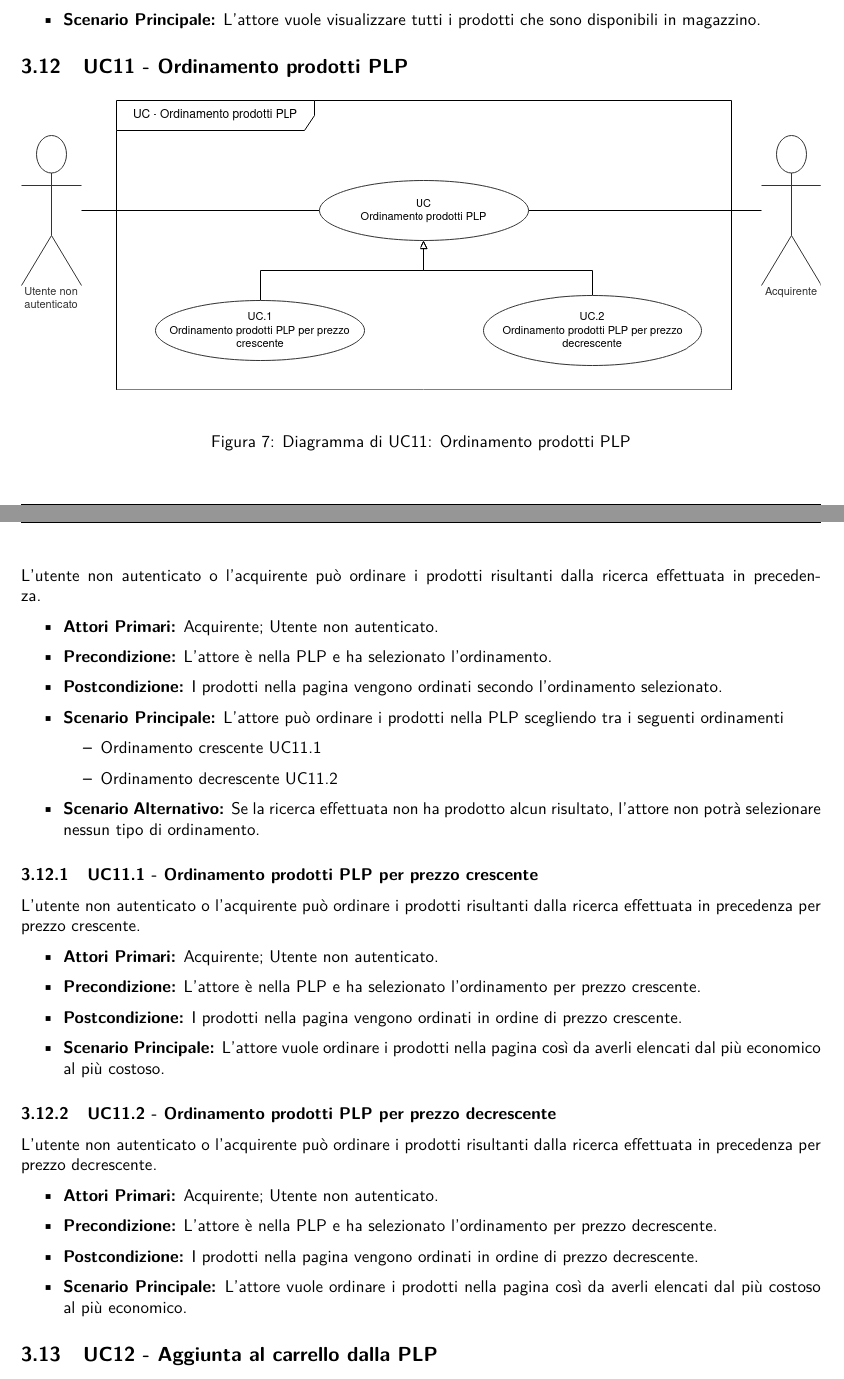
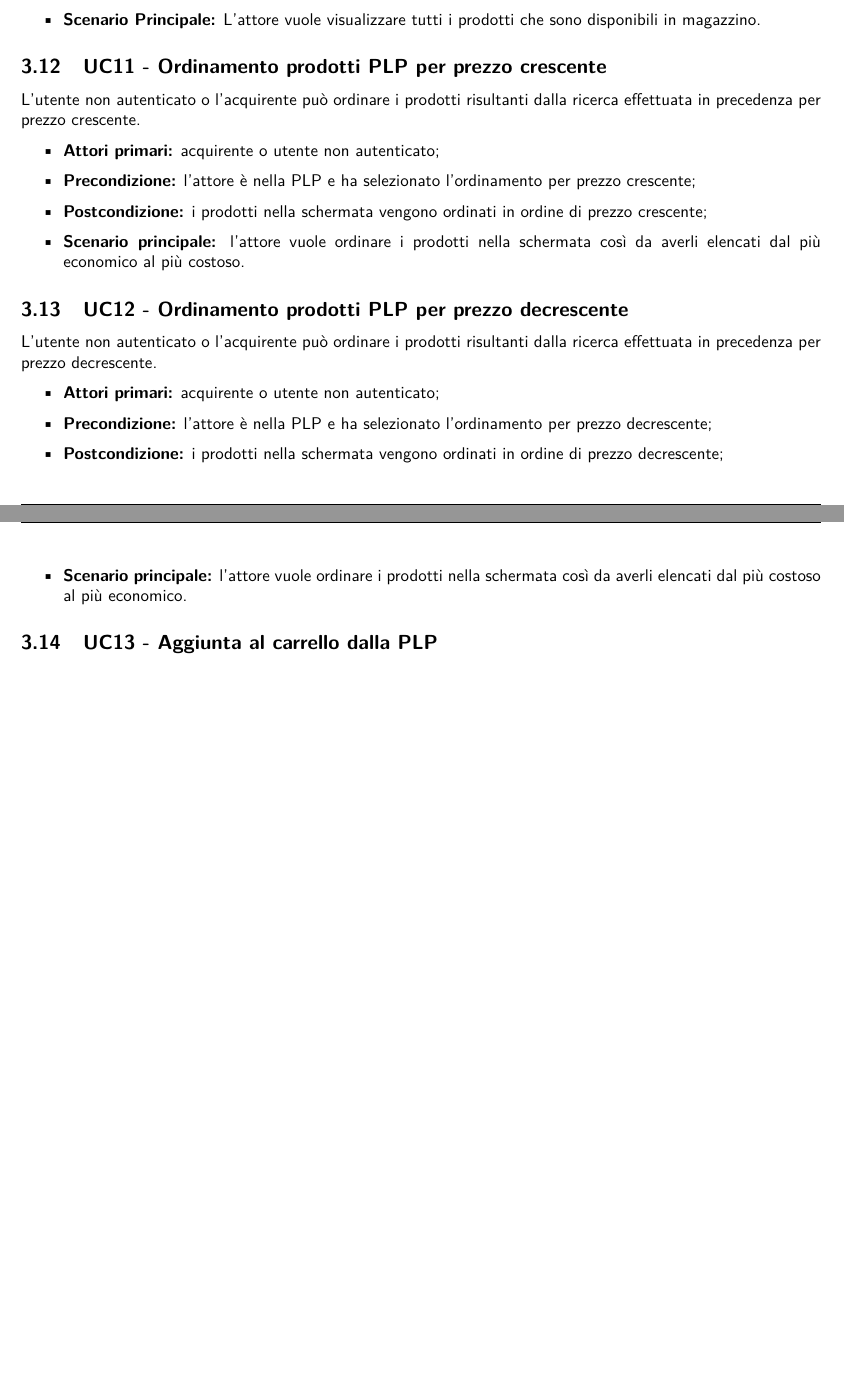
Before and after one commit to NotOnlyStudents/Documentazione, a LaTeX document (DocumentiPubblici/AnalisiDeiRequisiti/AnalisiDeiRequisiti_v1.11.tex, which reads DocumentiPubblici/AnalisiDeiRequisiti/Sezioni/CasiUso/Acquirente/PLP.tex): two parts of pages 21 and 22 of 58 before the commit and two parts of pages 21 and 22 of 57 after it, joined at a grey line, cut so that both start at the same text, the shorter picture padded with empty space. Compiled offline with pdfLaTeX.

Commit message:
Sistenmato ordinamento

```diff
--- a/DocumentiPubblici/AnalisiDeiRequisiti/Sezioni/CasiUso/Acquirente/PLP.tex
+++ b/DocumentiPubblici/AnalisiDeiRequisiti/Sezioni/CasiUso/Acquirente/PLP.tex
@@ -1,49 +1,24 @@
-% FILIPPO
-% 2. PLP. The customer can:
-%     a. Select multiple product items;
-%     b. Add the selected products to the shopping cart;
-%     c. Navigate to the shopping cart page;
+%%%%%%%%%%%%%%%%%%%%%%%%%%%%%%%%%%%%%%%%%%%%%%%%%%%%%%%%%%%%%%%%%%%%%%%%%%%%%%%%%%%%%%%%%%%%%%%%%%%%%%%%%%%%%%%%%
 
-\UC{Ordinamento prodotti PLP}
-
-\begin{figure}[H]
-	\centering
-	\includegraphics[width=\textwidth]{Immagini/DiagrammiUC/OrdinamentoProdotti.png}
-	\caption{Diagramma di \actualUC: Ordinamento prodotti PLP}
-	\label{fig:OrdinamentoProdotti}
-\end{figure}
-
-L'utente non autenticato o l'acquirente può ordinare i prodotti risultanti dalla ricerca effettuata in precedenza.
-\begin{itemize}
-	\item \textbf{Attori Primari:} Acquirente; Utente non autenticato.
-	\item \textbf{Precondizione:} L'attore è nella PLP e ha selezionato l'ordinamento.
-	\item \textbf{Postcondizione:} I prodotti nella pagina vengono ordinati secondo l'ordinamento selezionato.
-	\item \textbf{Scenario Principale:} L'attore può ordinare i prodotti nella PLP scegliendo tra i seguenti ordinamenti
-	\begin{itemize}
-		\item Ordinamento crescente \actualUC.1
-		\item Ordinamento decrescente \actualUC.2
-	\end{itemize}
-	\item \textbf{Scenario Alternativo:} Se la ricerca effettuata non ha prodotto alcun risultato, l'attore non potrà selezionare nessun tipo di ordinamento.
-\end{itemize}
-\resetSubUC
-
-\subUC{Ordinamento prodotti PLP per prezzo crescente}
+\UC{Ordinamento prodotti PLP per prezzo crescente}
 L'utente non autenticato o l'acquirente può ordinare i prodotti risultanti dalla ricerca effettuata in precedenza per prezzo crescente.
 \begin{itemize}
-    \item \textbf{Attori Primari:} Acquirente; Utente non autenticato.
-    \item \textbf{Precondizione:} L'attore è nella PLP e ha selezionato l'ordinamento per prezzo crescente.
-    \item \textbf{Postcondizione:} I prodotti nella pagina vengono ordinati in ordine di prezzo crescente.
-    \item \textbf{Scenario Principale:} L'attore vuole ordinare i prodotti nella pagina così da averli elencati dal più economico al più costoso.
+    \item \textbf{Attori primari:} acquirente o utente non autenticato;
+    \item \textbf{Precondizione:} l'attore è nella PLP e ha selezionato l'ordinamento per prezzo crescente;
+    \item \textbf{Postcondizione:} i prodotti nella schermata vengono ordinati in ordine di prezzo crescente;
+    \item \textbf{Scenario principale:} l'attore vuole ordinare i prodotti nella schermata così da averli elencati dal più economico al più costoso.
 \end{itemize}
 
-\subUC{Ordinamento prodotti PLP per prezzo decrescente}
+\UC{Ordinamento prodotti PLP per prezzo decrescente}
 L'utente non autenticato o l'acquirente può ordinare i prodotti risultanti dalla ricerca effettuata in precedenza per prezzo decrescente.
 \begin{itemize}
-    \item \textbf{Attori Primari:} Acquirente; Utente non autenticato.
-    \item \textbf{Precondizione:} L'attore è nella PLP e ha selezionato l'ordinamento per prezzo decrescente.
-    \item \textbf{Postcondizione:} I prodotti nella pagina vengono ordinati in ordine di prezzo decrescente.
-    \item \textbf{Scenario Principale:} L'attore vuole ordinare i prodotti nella pagina così da averli elencati dal più costoso al più economico.
+    \item \textbf{Attori primari:} acquirente o utente non autenticato;
+    \item \textbf{Precondizione:} l'attore è nella PLP e ha selezionato l'ordinamento per prezzo decrescente;
+    \item \textbf{Postcondizione:} i prodotti nella schermata vengono ordinati in ordine di prezzo decrescente;
+    \item \textbf{Scenario principale:} l'attore vuole ordinare i prodotti nella schermata così da averli elencati dal più costoso al più economico.
 \end{itemize}
+
+%%%%%%%%%%%%%%%%%%%%%%%%%%%%%%%%%%%%%%%%%%%%%%%%%%%%%%%%%%%%%%%%%%%%%%%%%%%%%%%%%%%%%%%%%%%%%%%%%%%%%%%%%%%%%%%%%
 
 \UC{Aggiunta al carrello dalla PLP}
 L'utente non autenticato o l'acquirente può aggiungere al carrello i prodotti direttamente dalla PLP, senza che debba per forza entrare nella \glo{PDP} specifica del prodotto.
```
